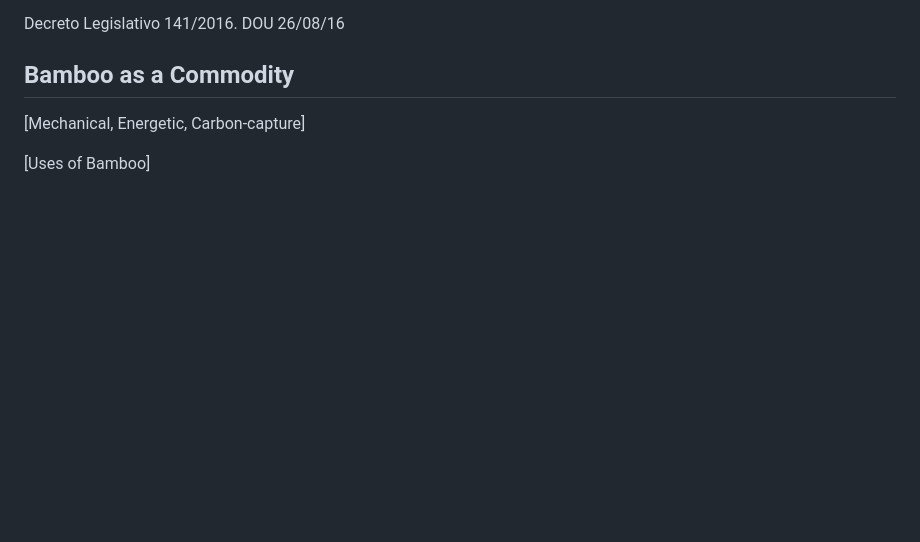
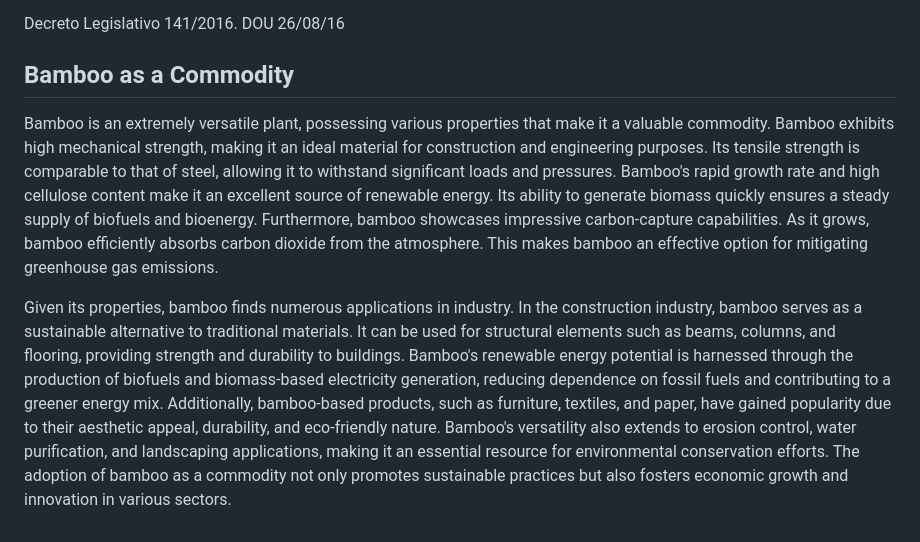
Before and after one commit to andreswebs/bamboofinance, a Markdown page: docs/silva.2018.financing-ecologically-responsible-bamboo-production.md, the part around the change. Rendered like a GitHub page; blank space fills up the shorter version.

Commit message:
Update silva.2018.financing-ecologically-responsible-bamboo-production.md
bamboo as a commodity

```diff
--- a/docs/silva.2018.financing-ecologically-responsible-bamboo-production.md
+++ b/docs/silva.2018.financing-ecologically-responsible-bamboo-production.md
@@ -63,6 +63,6 @@ Decreto Legislativo 141/2016. DOU 26/08/16
 
 ## Bamboo as a Commodity
 
-[Mechanical, Energetic, Carbon-capture]
+Bamboo is an extremely versatile plant, possessing various properties that make it a valuable commodity. Bamboo exhibits high mechanical strength, making it an ideal material for construction and engineering purposes. Its tensile strength is comparable to that of steel, allowing it to withstand significant loads and pressures. Bamboo's rapid growth rate and high cellulose content make it an excellent source of renewable energy. Its ability to generate biomass quickly ensures a steady supply of biofuels and bioenergy. Furthermore, bamboo showcases impressive carbon-capture capabilities. As it grows, bamboo efficiently absorbs carbon dioxide from the atmosphere. This makes bamboo an effective option for mitigating greenhouse gas emissions.
 
-[Uses of Bamboo]
+Given its properties, bamboo finds numerous applications in industry. In the construction industry, bamboo serves as a sustainable alternative to traditional materials. It can be used for structural elements such as beams, columns, and flooring, providing strength and durability to buildings. Bamboo's renewable energy potential is harnessed through the production of biofuels and biomass-based electricity generation, reducing dependence on fossil fuels and contributing to a greener energy mix. Additionally, bamboo-based products, such as furniture, textiles, and paper, have gained popularity due to their aesthetic appeal, durability, and eco-friendly nature. Bamboo's versatility also extends to erosion control, water purification, and landscaping applications, making it an essential resource for environmental conservation efforts. The adoption of bamboo as a commodity not only promotes sustainable practices but also fosters economic growth and innovation in various sectors.
```
